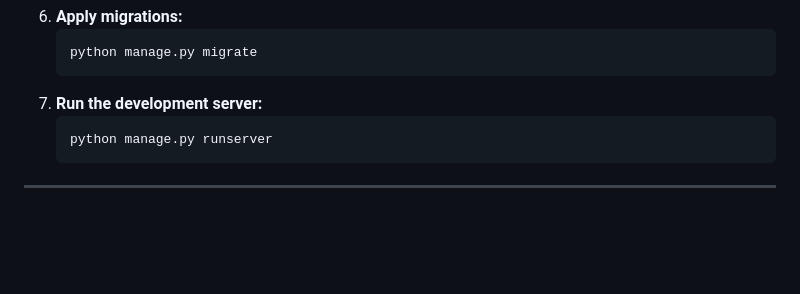
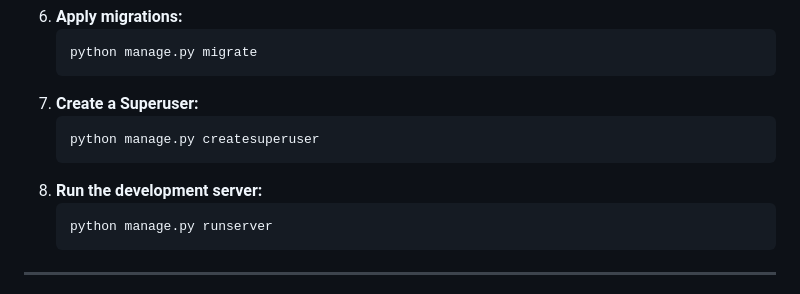
Before and after one commit to nandhithr6/2SEM1-Project, a Markdown page: README.md, the part around the change. GitHub-like rendering; blank space fills up the shorter version.

````diff
--- a/README.md
+++ b/README.md
@@ -56,7 +56,11 @@ To run this project locally:
    ```bash
    python manage.py migrate
    ```
-7. **Run the development server:**
+7. **Create a Superuser:**
+   ```bash
+   python manage.py createsuperuser
+   ```
+8. **Run the development server:**
    ```bash
    python manage.py runserver
    ```
````
